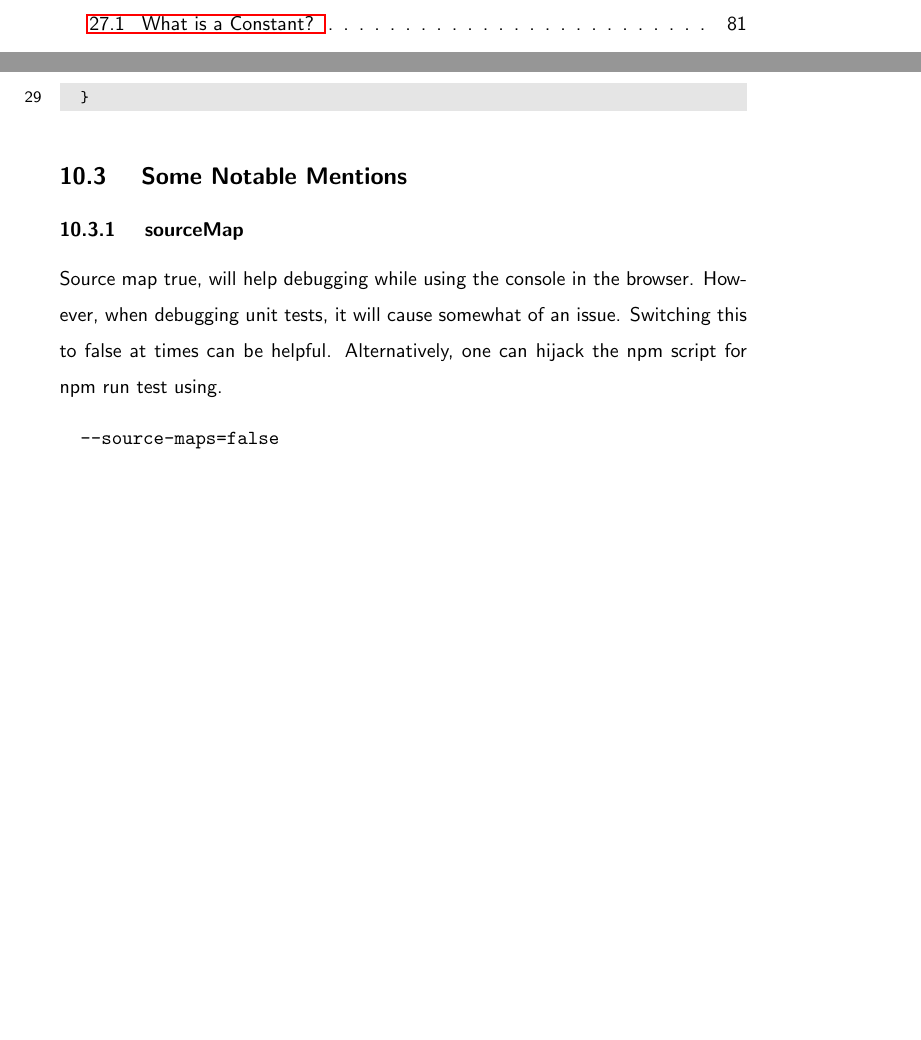
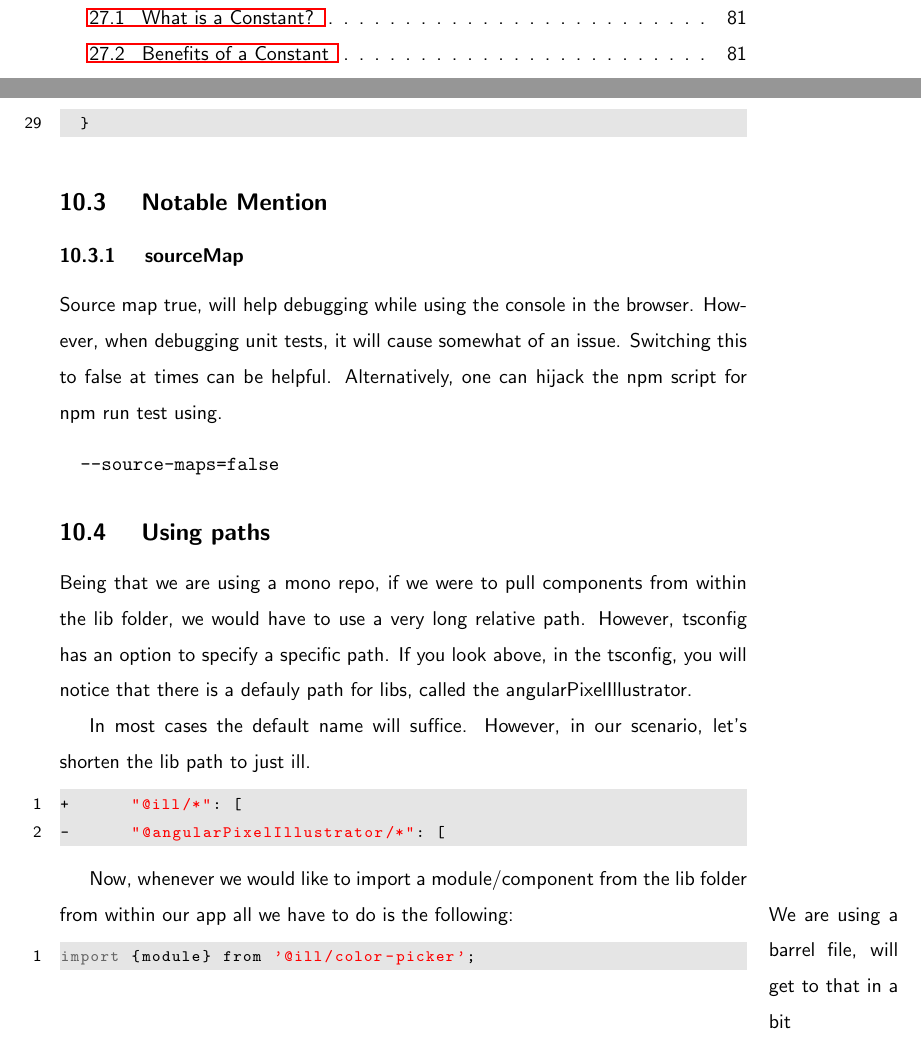
Before and after one commit to razroo/angular-content, a LaTeX document (main.tex, which reads typescript/tsconfig/tsconfig.tex): two parts of pages 5 and 31 of 118 before the commit and two parts of pages 6 and 31 of 118 after it, joined at a grey line, cut so that both start at the same text, the shorter picture padded with empty space. Compiled offline with pdfLaTeX.

Commit message:
Finish writing content for modifgying path for the tsconifg.json file.

```diff
--- a/typescript/tsconfig/tsconfig.tex
+++ b/typescript/tsconfig/tsconfig.tex
@@ -39,7 +39,7 @@ Angular CLI will generate a tsconfig out the box:
 \end{lstlisting}
 
 
-\subsection{ Some Notable Mentions }
+\subsection{ Notable Mention }
 
 \subsubsection{ sourceMap }
 Source map true, will help debugging while using the console in the browser.
@@ -49,3 +49,25 @@ the npm script for npm run test using.
 \begin{verbatim}
   --source-maps=false
 \end{verbatim}
+
+\subsection{ Using paths }
+Being that we are using a mono repo, if we were to pull components from within
+the lib folder, we would have to use a very long relative path. However,
+tsconfig has an option to specify a specific path. If you look above, in the
+tsconfig, you will notice that there is a defauly path for libs, called the
+angularPixelIllustrator.
+
+In most cases the default name will suffice. However, in our scenario, let's
+shorten the lib path to just ill.
+
+\begin{lstlisting}
++      "@ill/*": [
+-      "@angularPixelIllustrator/*": [
+\end{lstlisting}
+
+Now, whenever we would like to import a module/component from the lib folder
+from within our app all we have to do is the following\marginpar{We are using
+a barrel file, will get to that in a bit}:
+\begin{lstlisting}
+import {module} from '@ill/color-picker';
+\end{lstlisting}
```
